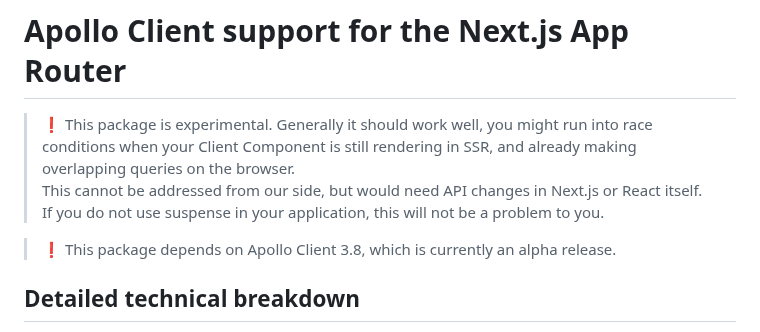
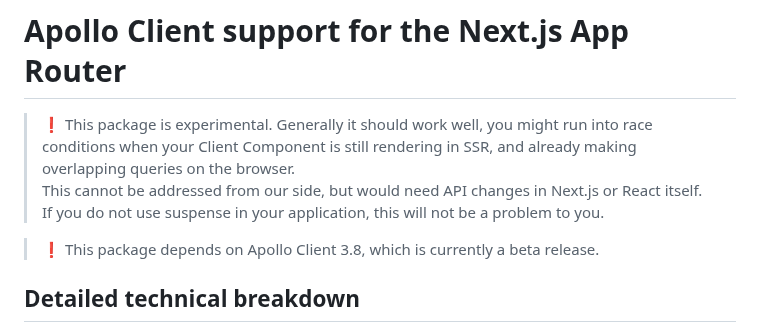
Before and after one commit to apollographql/apollo-client-nextjs, a Markdown page: package/README.md, the part around the change. GitHub-like rendering.

```diff
--- a/package/README.md
+++ b/package/README.md
@@ -9,7 +9,7 @@
 > This cannot be addressed from our side, but would need API changes in Next.js or React itself.
 > If you do not use suspense in your application, this will not be a problem to you.
 
-> ❗️ This package depends on Apollo Client 3.8, which is currently an alpha release.
+> ❗️ This package depends on Apollo Client 3.8, which is currently a beta release.
 
 ## Detailed technical breakdown
 
```
